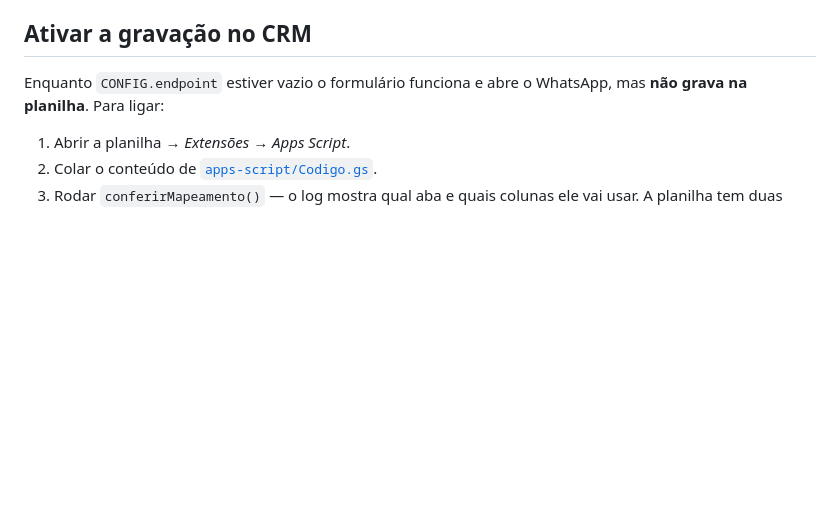
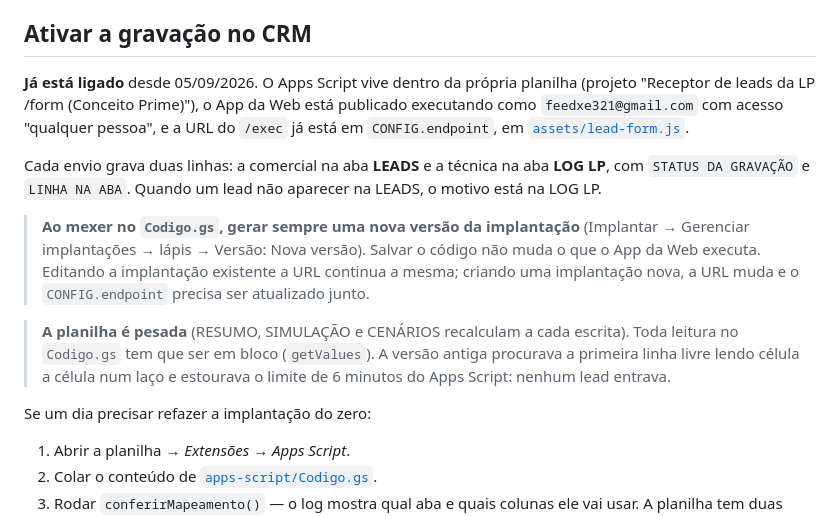
Before and after one commit to gabrielpriss/dracos, a Markdown page: FORMULARIO.md, the part around the change. Drawn GitHub-style; blank space fills up the shorter version.

Commit message:
Documenta a integracao do CRM como ativa e os cuidados de implantacao
Endpoint ja no ar desde 05/09/2026, aba LOG LP como diagnostico, obrigacao de gerar nova versao da implantacao e a regra de ler sempre em bloco.

```diff
--- a/FORMULARIO.md
+++ b/FORMULARIO.md
@@ -87,8 +87,28 @@ ajusta canonical, `noindex` e o seletor de idioma para continuar dentro de `/for
 
 ## Ativar a gravação no CRM
 
-Enquanto `CONFIG.endpoint` estiver vazio o formulário funciona e abre o WhatsApp,
-mas **não grava na planilha**. Para ligar:
+**Já está ligado** desde 05/09/2026. O Apps Script vive dentro da própria planilha
+(projeto "Receptor de leads da LP /form (Conceito Prime)"), o App da Web está
+publicado executando como `feedxe321@gmail.com` com acesso "qualquer pessoa", e a
+URL do `/exec` já está em `CONFIG.endpoint`, em
+[`assets/lead-form.js`](assets/lead-form.js).
+
+Cada envio grava duas linhas: a comercial na aba **LEADS** e a técnica na aba
+**LOG LP**, com `STATUS DA GRAVAÇÃO` e `LINHA NA ABA`. Quando um lead não aparecer
+na LEADS, o motivo está na LOG LP.
+
+> **Ao mexer no `Codigo.gs`, gerar sempre uma nova versão da implantação**
+> (Implantar → Gerenciar implantações → lápis → Versão: Nova versão). Salvar o
+> código não muda o que o App da Web executa. Editando a implantação existente a
+> URL continua a mesma; criando uma implantação nova, a URL muda e o
+> `CONFIG.endpoint` precisa ser atualizado junto.
+
+> **A planilha é pesada** (RESUMO, SIMULAÇÃO e CENÁRIOS recalculam a cada escrita).
+> Toda leitura no `Codigo.gs` tem que ser em bloco (`getValues`). A versão antiga
+> procurava a primeira linha livre lendo célula a célula num laço e estourava o
+> limite de 6 minutos do Apps Script: nenhum lead entrava.
+
+Se um dia precisar refazer a implantação do zero:
 
 1. Abrir a planilha → *Extensões → Apps Script*.
 2. Colar o conteúdo de [`apps-script/Codigo.gs`](apps-script/Codigo.gs).
```
